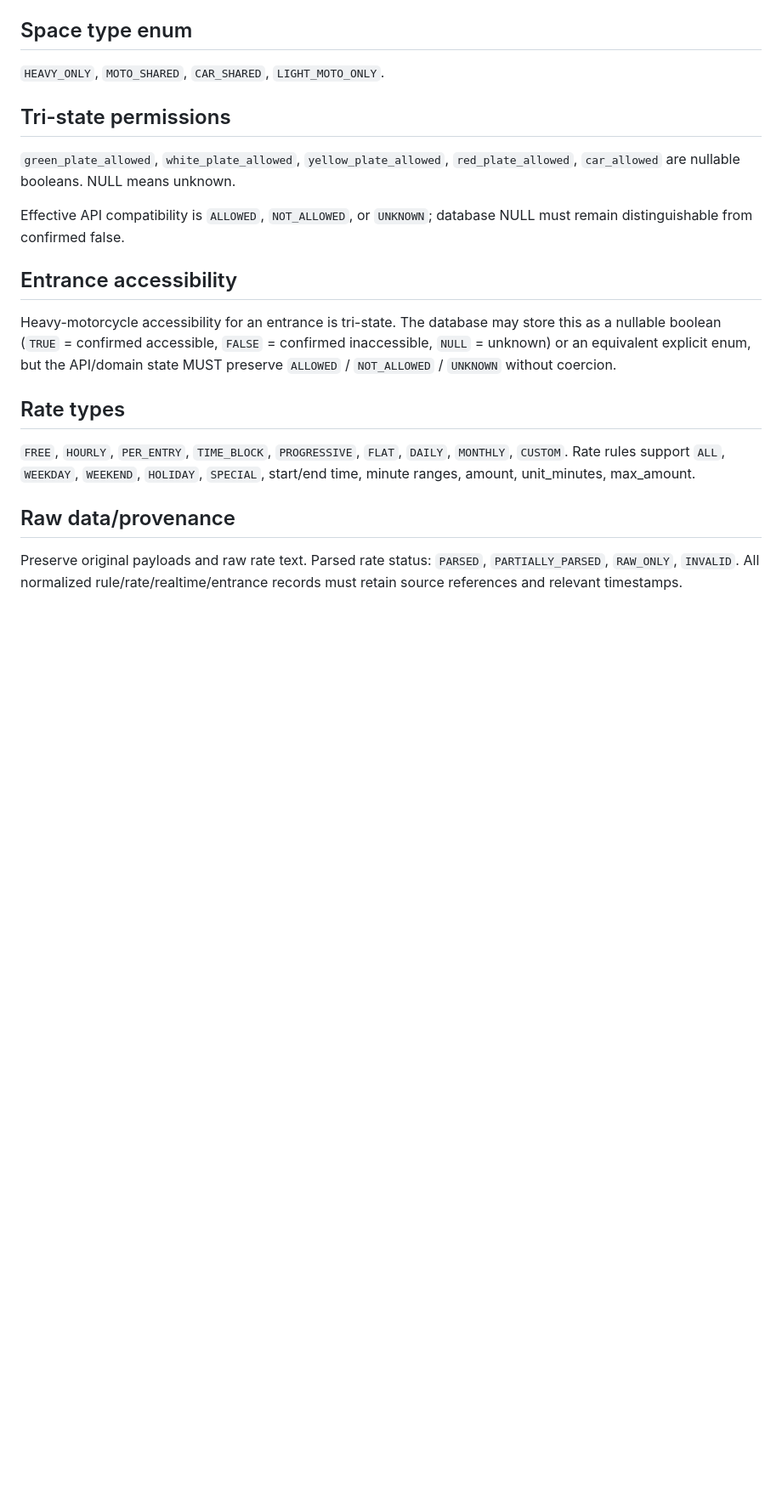
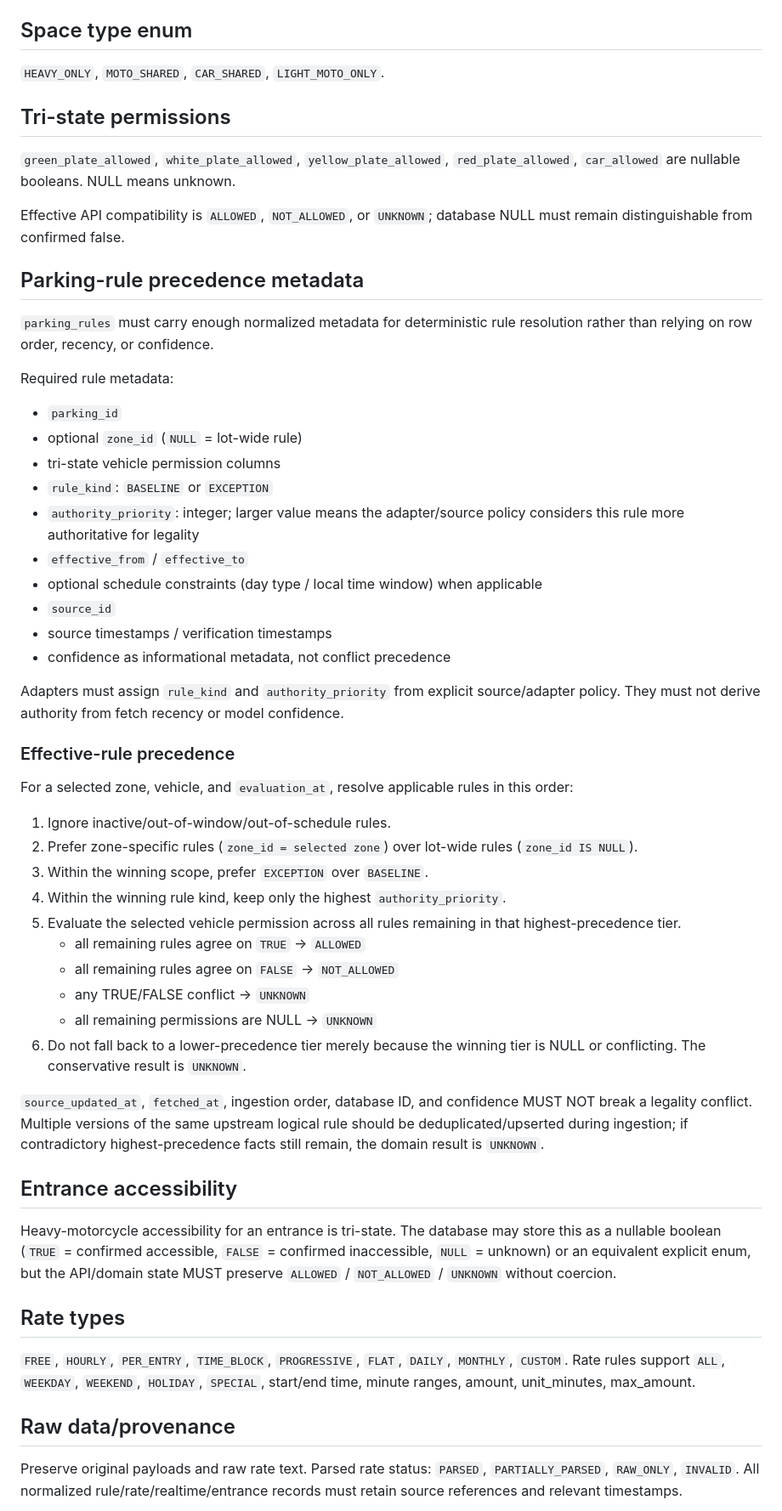
Before and after one commit to smvt1215/heavy-motorcycle-parking, a Markdown page: docs/database.md, the part around the change. Shown at 85% size. Drawn GitHub-style; blank space fills up the shorter version.

Commit message:
docs: define parking rule precedence metadata

```diff
--- a/docs/database.md
+++ b/docs/database.md
@@ -32,6 +32,38 @@
 `green_plate_allowed`, `white_plate_allowed`, `yellow_plate_allowed`, `red_plate_allowed`, `car_allowed` are nullable booleans. NULL means unknown.
 
 Effective API compatibility is `ALLOWED`, `NOT_ALLOWED`, or `UNKNOWN`; database NULL must remain distinguishable from confirmed false.
+
+## Parking-rule precedence metadata
+`parking_rules` must carry enough normalized metadata for deterministic rule resolution rather than relying on row order, recency, or confidence.
+
+Required rule metadata:
+- `parking_id`
+- optional `zone_id` (`NULL` = lot-wide rule)
+- tri-state vehicle permission columns
+- `rule_kind`: `BASELINE` or `EXCEPTION`
+- `authority_priority`: integer; larger value means the adapter/source policy considers this rule more authoritative for legality
+- `effective_from` / `effective_to`
+- optional schedule constraints (day type / local time window) when applicable
+- `source_id`
+- source timestamps / verification timestamps
+- confidence as informational metadata, not conflict precedence
+
+Adapters must assign `rule_kind` and `authority_priority` from explicit source/adapter policy. They must not derive authority from fetch recency or model confidence.
+
+### Effective-rule precedence
+For a selected zone, vehicle, and `evaluation_at`, resolve applicable rules in this order:
+1. Ignore inactive/out-of-window/out-of-schedule rules.
+2. Prefer zone-specific rules (`zone_id = selected zone`) over lot-wide rules (`zone_id IS NULL`).
+3. Within the winning scope, prefer `EXCEPTION` over `BASELINE`.
+4. Within the winning rule kind, keep only the highest `authority_priority`.
+5. Evaluate the selected vehicle permission across all rules remaining in that highest-precedence tier.
+   - all remaining rules agree on `TRUE` -> `ALLOWED`
+   - all remaining rules agree on `FALSE` -> `NOT_ALLOWED`
+   - any TRUE/FALSE conflict -> `UNKNOWN`
+   - all remaining permissions are NULL -> `UNKNOWN`
+6. Do not fall back to a lower-precedence tier merely because the winning tier is NULL or conflicting. The conservative result is `UNKNOWN`.
+
+`source_updated_at`, `fetched_at`, ingestion order, database ID, and confidence MUST NOT break a legality conflict. Multiple versions of the same upstream logical rule should be deduplicated/upserted during ingestion; if contradictory highest-precedence facts still remain, the domain result is `UNKNOWN`.
 
 ## Entrance accessibility
 Heavy-motorcycle accessibility for an entrance is tri-state. The database may store this as a nullable boolean (`TRUE` = confirmed accessible, `FALSE` = confirmed inaccessible, `NULL` = unknown) or an equivalent explicit enum, but the API/domain state MUST preserve `ALLOWED` / `NOT_ALLOWED` / `UNKNOWN` without coercion.
```
